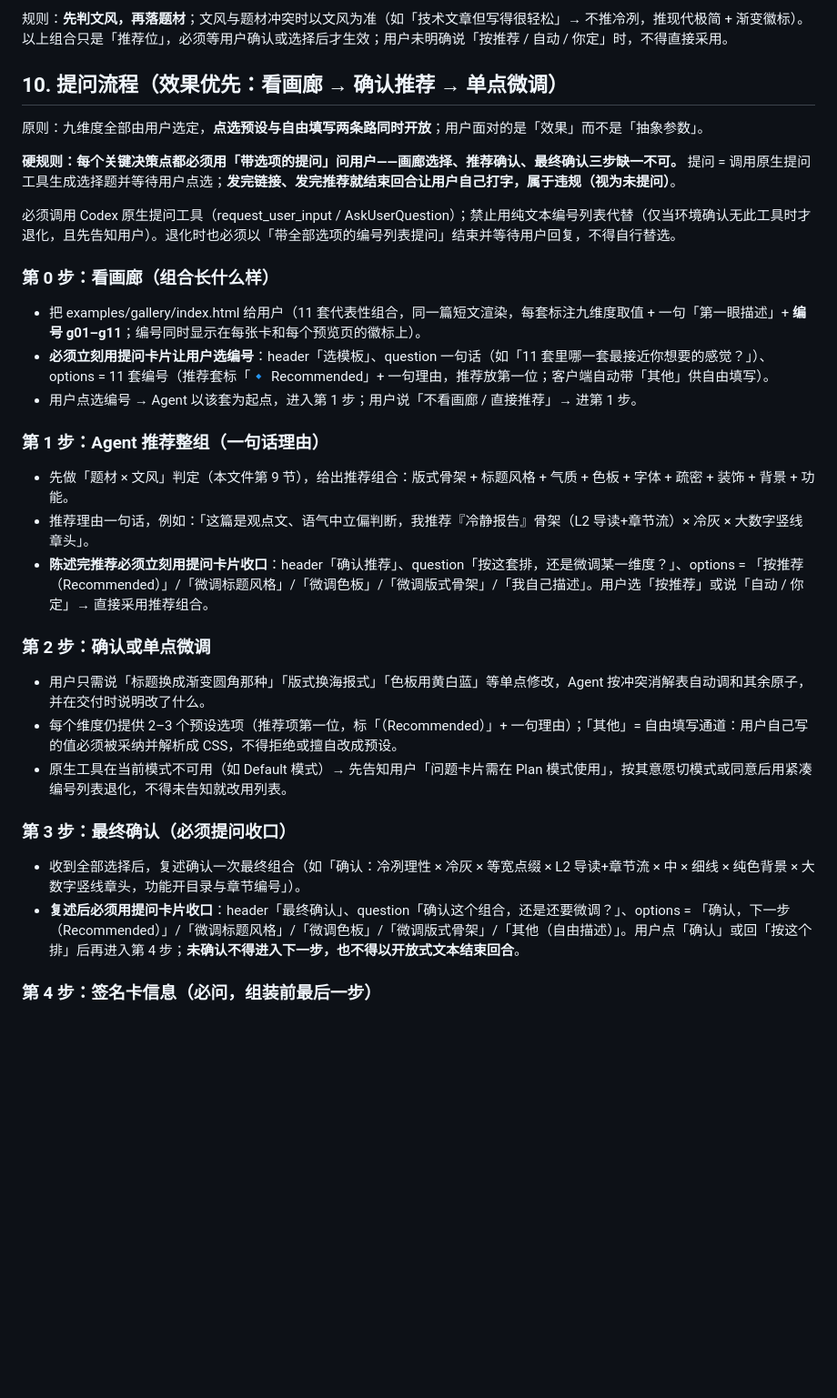
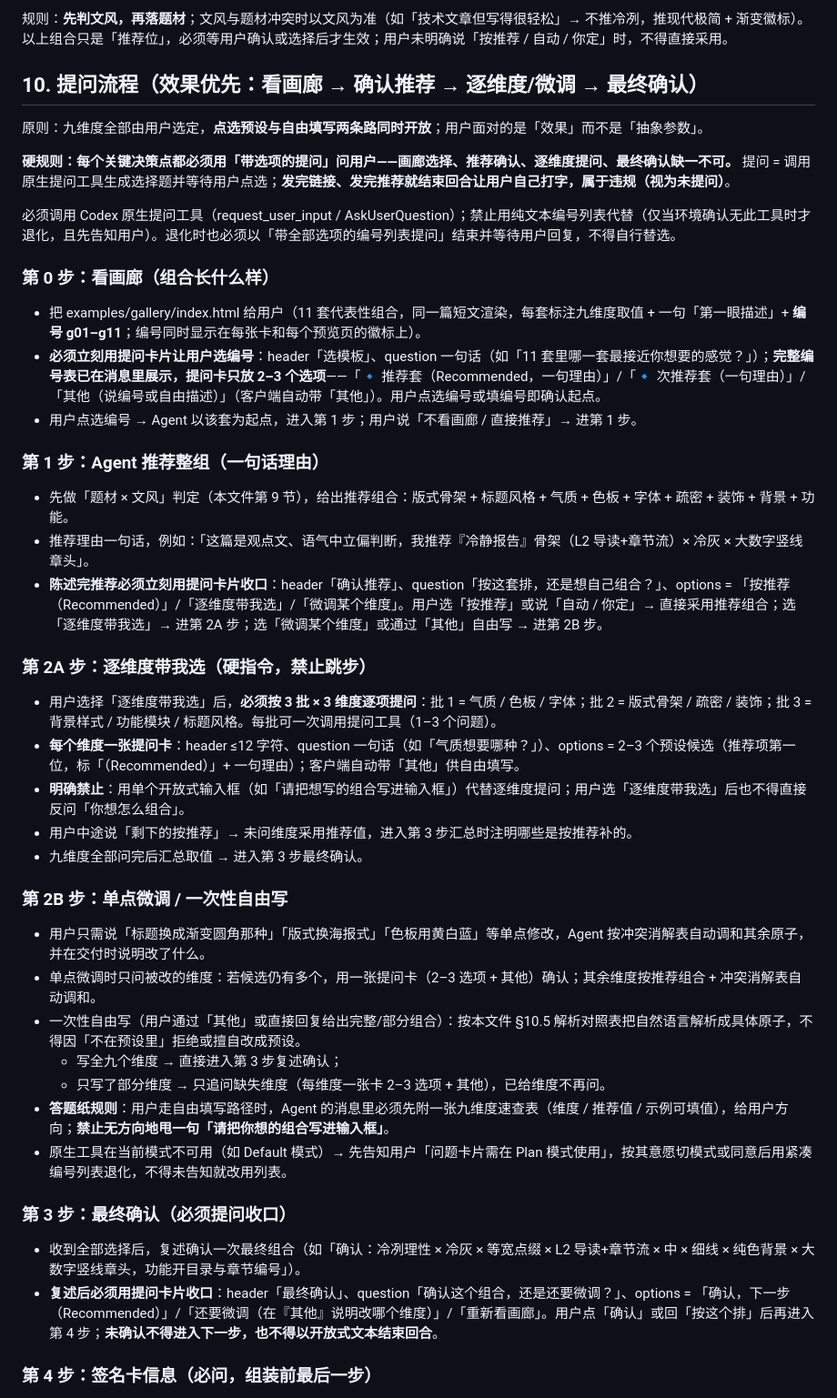
Before and after one commit to Walksu/ya-pai, a Markdown page: references/design-system.md, the part around the change. Shown at 91% size. GitHub-like rendering; blank space fills up the shorter version.

Commit message:
fix: 提问流程拆分「逐维度带我选」与「一次性自由写」
- 第 1 步确认推荐提问改为 3 选项（按推荐/逐维度带我选/微调某个维度）
- 新增第 2A 步：逐维度带我选 = 3 批 x 3 维度逐项提问，每维度一张卡 2-3 选项 + 其他，禁止用单个开放式输入框代替
- 新增第 2B 步：单点微调只问被改维度；一次性自由写附九维度速查表当答题纸
- 画廊与最终确认提问选项数修正为符合工具 2-3 选项限制

```diff
--- a/references/design-system.md
+++ b/references/design-system.md
@@ -140,36 +140,48 @@ ya-pai 的核心是「九维度自由组合」：气质、色板、字体、版
 
 规则：**先判文风，再落题材**；文风与题材冲突时以文风为准（如「技术文章但写得很轻松」→ 不推冷冽，推现代极简 + 渐变徽标）。以上组合只是「推荐位」，必须等用户确认或选择后才生效；用户未明确说「按推荐 / 自动 / 你定」时，不得直接采用。
 
-## 10. 提问流程（效果优先：看画廊 → 确认推荐 → 单点微调）
+## 10. 提问流程（效果优先：看画廊 → 确认推荐 → 逐维度/微调 → 最终确认）
 
 原则：九维度全部由用户选定，**点选预设与自由填写两条路同时开放**；用户面对的是「效果」而不是「抽象参数」。
 
-**硬规则：每个关键决策点都必须用「带选项的提问」问用户——画廊选择、推荐确认、最终确认三步缺一不可。** 提问 = 调用原生提问工具生成选择题并等待用户点选；**发完链接、发完推荐就结束回合让用户自己打字，属于违规（视为未提问）**。
+**硬规则：每个关键决策点都必须用「带选项的提问」问用户——画廊选择、推荐确认、逐维度提问、最终确认缺一不可。** 提问 = 调用原生提问工具生成选择题并等待用户点选；**发完链接、发完推荐就结束回合让用户自己打字，属于违规（视为未提问）**。
 
 必须调用 Codex 原生提问工具（request_user_input / AskUserQuestion）；禁止用纯文本编号列表代替（仅当环境确认无此工具时才退化，且先告知用户）。退化时也必须以「带全部选项的编号列表提问」结束并等待用户回复，不得自行替选。
 
 ### 第 0 步：看画廊（组合长什么样）
 
 - 把 examples/gallery/index.html 给用户（11 套代表性组合，同一篇短文渲染，每套标注九维度取值 + 一句「第一眼描述」+ **编号 g01–g11**；编号同时显示在每张卡和每个预览页的徽标上）。
-- **必须立刻用提问卡片让用户选编号**：header「选模板」、question 一句话（如「11 套里哪一套最接近你想要的感觉？」）、options = 11 套编号（推荐套标「🔹 Recommended」+ 一句理由，推荐放第一位；客户端自动带「其他」供自由填写）。
+- **必须立刻用提问卡片让用户选编号**：header「选模板」、question 一句话（如「11 套里哪一套最接近你想要的感觉？」）；**完整编号表已在消息里展示，提问卡只放 2–3 个选项**——「🔹 推荐套（Recommended，一句理由）」/「🔹 次推荐套（一句理由）」/「其他（说编号或自由描述）」（客户端自动带「其他」）。用户点选编号或填编号即确认起点。
 - 用户点选编号 → Agent 以该套为起点，进入第 1 步；用户说「不看画廊 / 直接推荐」→ 进第 1 步。
 
 ### 第 1 步：Agent 推荐整组（一句话理由）
 
 - 先做「题材 × 文风」判定（本文件第 9 节），给出推荐组合：版式骨架 + 标题风格 + 气质 + 色板 + 字体 + 疏密 + 装饰 + 背景 + 功能。
 - 推荐理由一句话，例如：「这篇是观点文、语气中立偏判断，我推荐『冷静报告』骨架（L2 导读+章节流）× 冷灰 × 大数字竖线章头」。
-- **陈述完推荐必须立刻用提问卡片收口**：header「确认推荐」、question「按这套排，还是微调某一维度？」、options = 「按推荐（Recommended）」/「微调标题风格」/「微调色板」/「微调版式骨架」/「我自己描述」。用户选「按推荐」或说「自动 / 你定」→ 直接采用推荐组合。
+- **陈述完推荐必须立刻用提问卡片收口**：header「确认推荐」、question「按这套排，还是想自己组合？」、options = 「按推荐（Recommended）」/「逐维度带我选」/「微调某个维度」。用户选「按推荐」或说「自动 / 你定」→ 直接采用推荐组合；选「逐维度带我选」→ 进第 2A 步；选「微调某个维度」或通过「其他」自由写 → 进第 2B 步。
 
-### 第 2 步：确认或单点微调
+### 第 2A 步：逐维度带我选（硬指令，禁止跳步）
+
+- 用户选择「逐维度带我选」后，**必须按 3 批 × 3 维度逐项提问**：批 1 = 气质 / 色板 / 字体；批 2 = 版式骨架 / 疏密 / 装饰；批 3 = 背景样式 / 功能模块 / 标题风格。每批可一次调用提问工具（1–3 个问题）。
+- **每个维度一张提问卡**：header ≤12 字符、question 一句话（如「气质想要哪种？」）、options = 2–3 个预设候选（推荐项第一位，标「（Recommended）」+ 一句理由）；客户端自动带「其他」供自由填写。
+- **明确禁止**：用单个开放式输入框（如「请把想写的组合写进输入框」）代替逐维度提问；用户选「逐维度带我选」后也不得直接反问「你想怎么组合」。
+- 用户中途说「剩下的按推荐」→ 未问维度采用推荐值，进入第 3 步汇总时注明哪些是按推荐补的。
+- 九维度全部问完后汇总取值 → 进入第 3 步最终确认。
+
+### 第 2B 步：单点微调 / 一次性自由写
 
 - 用户只需说「标题换成渐变圆角那种」「版式换海报式」「色板用黄白蓝」等单点修改，Agent 按冲突消解表自动调和其余原子，并在交付时说明改了什么。
-- 每个维度仍提供 2–3 个预设选项（推荐项第一位，标「（Recommended）」+ 一句理由）；「其他」= 自由填写通道：用户自己写的值必须被采纳并解析成 CSS，不得拒绝或擅自改成预设。
+- 单点微调时只问被改的维度：若候选仍有多个，用一张提问卡（2–3 选项 + 其他）确认；其余维度按推荐组合 + 冲突消解表自动调和。
+- 一次性自由写（用户通过「其他」或直接回复给出完整/部分组合）：按本文件 §10.5 解析对照表把自然语言解析成具体原子，不得因「不在预设里」拒绝或擅自改成预设。
+  - 写全九个维度 → 直接进入第 3 步复述确认；
+  - 只写了部分维度 → 只追问缺失维度（每维度一张卡 2–3 选项 + 其他），已给维度不再问。
+- **答题纸规则**：用户走自由填写路径时，Agent 的消息里必须先附一张九维度速查表（维度 / 推荐值 / 示例可填值），给用户方向；**禁止无方向地甩一句「请把你想的组合写进输入框」**。
 - 原生工具在当前模式不可用（如 Default 模式）→ 先告知用户「问题卡片需在 Plan 模式使用」，按其意愿切模式或同意后用紧凑编号列表退化，不得未告知就改用列表。
 
 ### 第 3 步：最终确认（必须提问收口）
 
 - 收到全部选择后，复述确认一次最终组合（如「确认：冷冽理性 × 冷灰 × 等宽点缀 × L2 导读+章节流 × 中 × 细线 × 纯色背景 × 大数字竖线章头，功能开目录与章节编号」）。
-- **复述后必须用提问卡片收口**：header「最终确认」、question「确认这个组合，还是还要微调？」、options = 「确认，下一步（Recommended）」/「微调标题风格」/「微调色板」/「微调版式骨架」/「其他（自由描述）」。用户点「确认」或回「按这个排」后再进入第 4 步；**未确认不得进入下一步，也不得以开放式文本结束回合**。
+- **复述后必须用提问卡片收口**：header「最终确认」、question「确认这个组合，还是还要微调？」、options = 「确认，下一步（Recommended）」/「还要微调（在『其他』说明改哪个维度）」/「重新看画廊」。用户点「确认」或回「按这个排」后再进入第 4 步；**未确认不得进入下一步，也不得以开放式文本结束回合**。
 
 ### 第 4 步：签名卡信息（必问，组装前最后一步）
 
```
Also changed, not shown: SKILL.md (+8 -6 lines).
